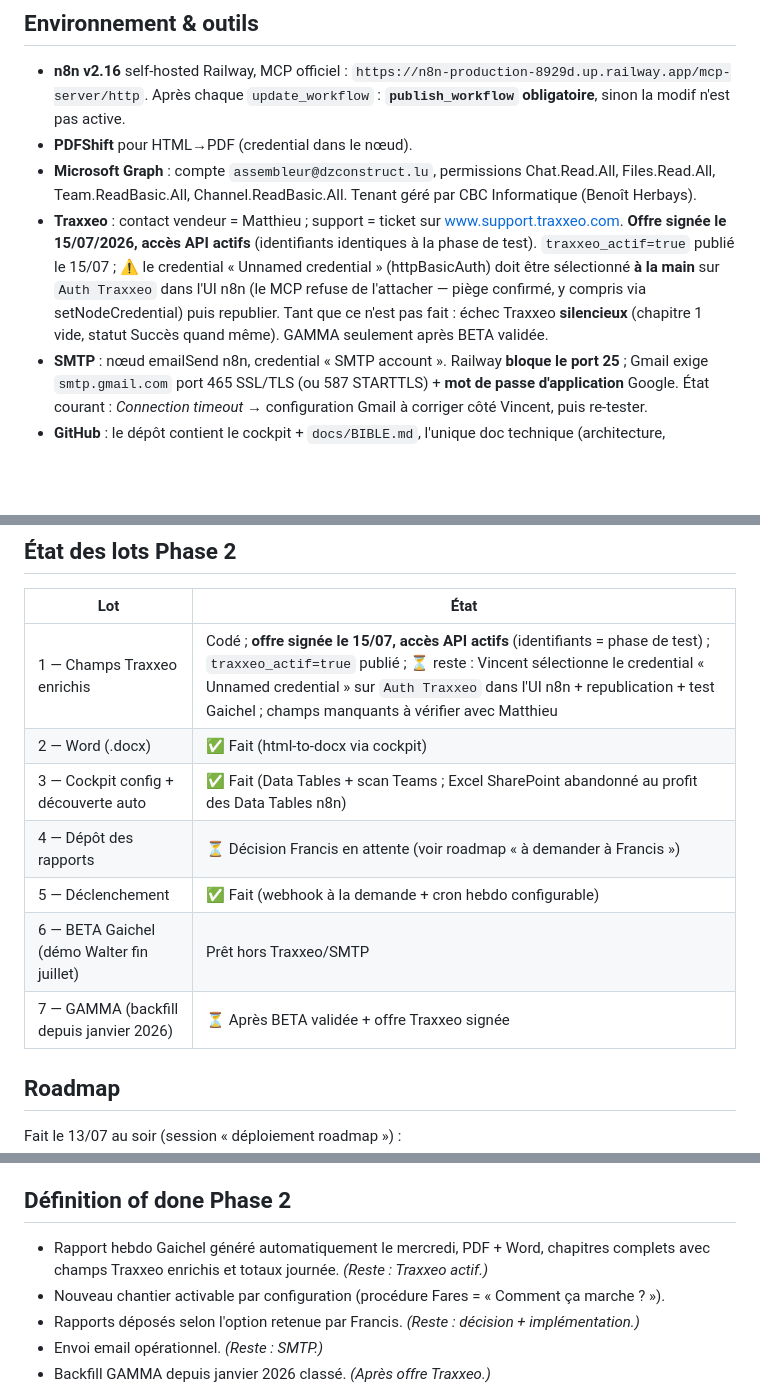
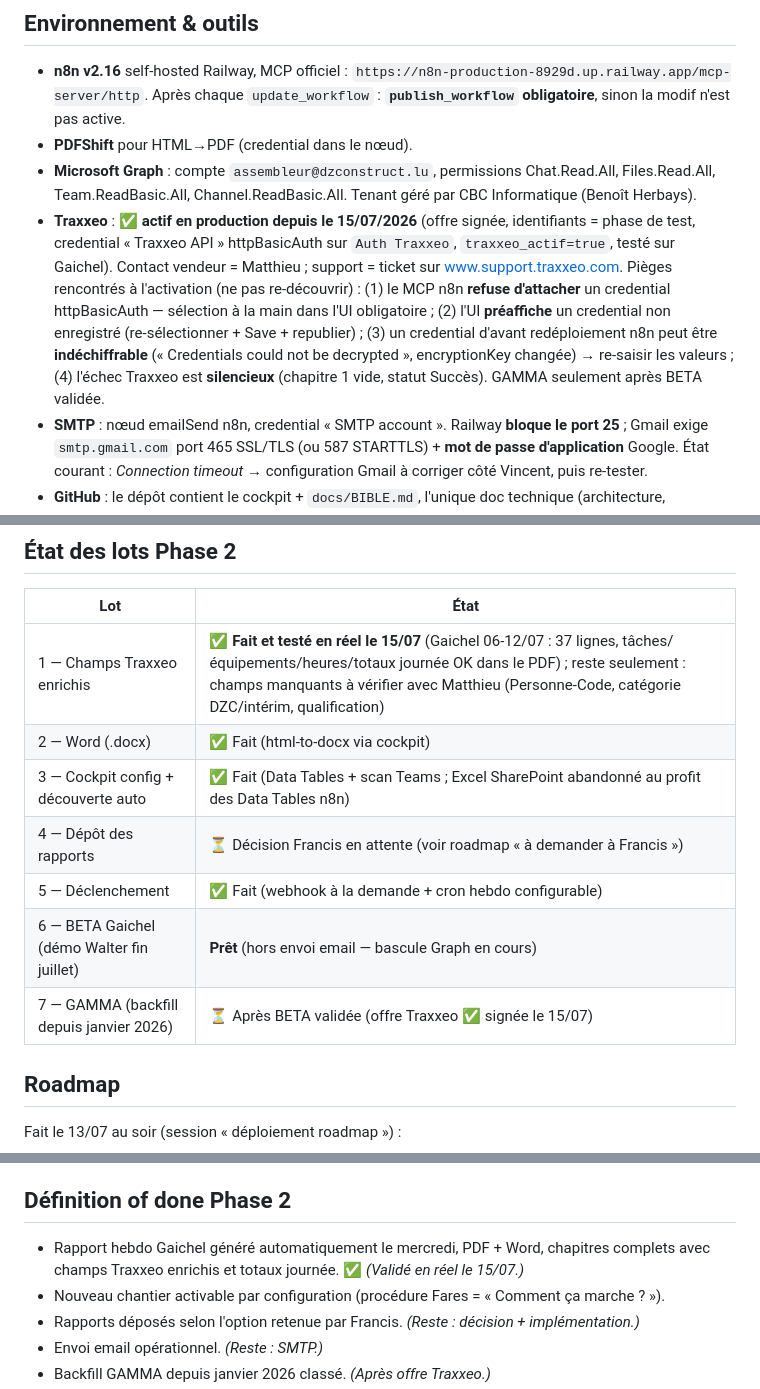
Before and after one commit to vincentrmn/dz, a Markdown page: CLAUDE.md, 3 parts joined by grey strips. Rendered like a GitHub page; blank space fills up the shorter version.

```diff
--- a/CLAUDE.md
+++ b/CLAUDE.md
@@ -45,7 +45,7 @@ Pas de couche IA de reformulation : **passthrough strict** des textes et photos
 - **n8n v2.16** self-hosted Railway, MCP officiel : `https://n8n-production-8929d.up.railway.app/mcp-server/http`. Après chaque `update_workflow` : **`publish_workflow` obligatoire**, sinon la modif n'est pas active.
 - **PDFShift** pour HTML→PDF (credential dans le nœud).
 - **Microsoft Graph** : compte `assembleur@dzconstruct.lu`, permissions Chat.Read.All, Files.Read.All, Team.ReadBasic.All, Channel.ReadBasic.All. Tenant géré par CBC Informatique (Benoît Herbays).
-- **Traxxeo** : contact vendeur = Matthieu ; support = ticket sur www.support.traxxeo.com. **Offre signée le 15/07/2026, accès API actifs** (identifiants identiques à la phase de test). `traxxeo_actif=true` publié le 15/07 ; ⚠️ le credential « Unnamed credential » (httpBasicAuth) doit être sélectionné **à la main** sur `Auth Traxxeo` dans l'UI n8n (le MCP refuse de l'attacher — piège confirmé, y compris via setNodeCredential) puis republier. Tant que ce n'est pas fait : échec Traxxeo **silencieux** (chapitre 1 vide, statut Succès quand même). GAMMA seulement après BETA validée.
+- **Traxxeo** : ✅ **actif en production depuis le 15/07/2026** (offre signée, identifiants = phase de test, credential « Traxxeo API » httpBasicAuth sur `Auth Traxxeo`, `traxxeo_actif=true`, testé sur Gaichel). Contact vendeur = Matthieu ; support = ticket sur www.support.traxxeo.com. Pièges rencontrés à l'activation (ne pas re-découvrir) : (1) le MCP n8n **refuse d'attacher** un credential httpBasicAuth — sélection à la main dans l'UI obligatoire ; (2) l'UI **préaffiche** un credential non enregistré (re-sélectionner + Save + republier) ; (3) un credential d'avant redéploiement n8n peut être **indéchiffrable** (« Credentials could not be decrypted », encryptionKey changée) → re-saisir les valeurs ; (4) l'échec Traxxeo est **silencieux** (chapitre 1 vide, statut Succès). GAMMA seulement après BETA validée.
 - **SMTP** : nœud emailSend n8n, credential « SMTP account ». Railway **bloque le port 25** ; Gmail exige `smtp.gmail.com` port 465 SSL/TLS (ou 587 STARTTLS) + **mot de passe d'application** Google. État courant : *Connection timeout* → configuration Gmail à corriger côté Vincent, puis re-tester.
 - **GitHub** : le dépôt contient le cockpit + `docs/BIBLE.md`, l'unique doc technique (architecture, technologies, workflows, données, fragilités, activations Traxxeo/email, exploitation). La doc utilisateur vit dans l'outil (page `/guide`). `MANUEL.md` et `MISE-EN-SERVICE.md` ont été supprimés le 13/07 (contenu fusionné dans BIBLE, `/guide` et les sections Passation/Francis de ce fichier). Tenir BIBLE et `/guide` à jour à chaque évolution.
 
@@ -107,13 +107,13 @@ Pas de couche IA de reformulation : **passthrough strict** des textes et photos
 
 | Lot | État |
 |---|---|
-| 1 — Champs Traxxeo enrichis | Codé ; **offre signée le 15/07, accès API actifs** (identifiants = phase de test) ; `traxxeo_actif=true` publié ; ⏳ reste : Vincent sélectionne le credential « Unnamed credential » sur `Auth Traxxeo` dans l'UI n8n + republication + test Gaichel ; champs manquants à vérifier avec Matthieu |
+| 1 — Champs Traxxeo enrichis | ✅ **Fait et testé en réel le 15/07** (Gaichel 06-12/07 : 37 lignes, tâches/équipements/heures/totaux journée OK dans le PDF) ; reste seulement : champs manquants à vérifier avec Matthieu (Personne-Code, catégorie DZC/intérim, qualification) |
 | 2 — Word (.docx) | ✅ Fait (html-to-docx via cockpit) |
 | 3 — Cockpit config + découverte auto | ✅ Fait (Data Tables + scan Teams ; Excel SharePoint abandonné au profit des Data Tables n8n) |
 | 4 — Dépôt des rapports | ⏳ Décision Francis en attente (voir roadmap « à demander à Francis ») |
 | 5 — Déclenchement | ✅ Fait (webhook à la demande + cron hebdo configurable) |
-| 6 — BETA Gaichel (démo Walter fin juillet) | Prêt hors Traxxeo/SMTP |
-| 7 — GAMMA (backfill depuis janvier 2026) | ⏳ Après BETA validée + offre Traxxeo signée |
+| 6 — BETA Gaichel (démo Walter fin juillet) | **Prêt** (hors envoi email — bascule Graph en cours) |
+| 7 — GAMMA (backfill depuis janvier 2026) | ⏳ Après BETA validée (offre Traxxeo ✅ signée le 15/07) |
 
 ## Roadmap
 
@@ -177,7 +177,7 @@ Enveloppe facturée : **1 à 2 jours** (choix assumé de Vincent, service à Fra
 
 ## Définition of done Phase 2
 
-- Rapport hebdo Gaichel généré automatiquement le mercredi, PDF + Word, chapitres complets avec champs Traxxeo enrichis et totaux journée. *(Reste : Traxxeo actif.)*
+- Rapport hebdo Gaichel généré automatiquement le mercredi, PDF + Word, chapitres complets avec champs Traxxeo enrichis et totaux journée. ✅ *(Validé en réel le 15/07.)*
 - Nouveau chantier activable par configuration (procédure Fares = « Comment ça marche ? »).
 - Rapports déposés selon l'option retenue par Francis. *(Reste : décision + implémentation.)*
 - Envoi email opérationnel. *(Reste : SMTP.)*
```
Also changed, not shown: docs/BIBLE.md (+9 -10 lines).
